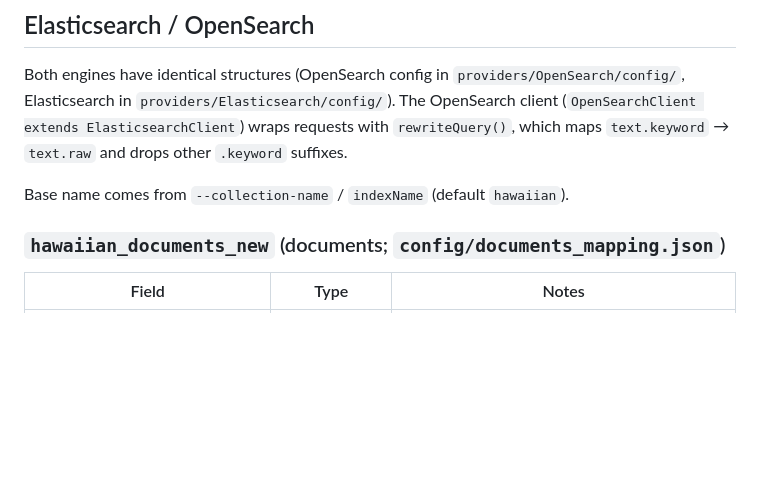
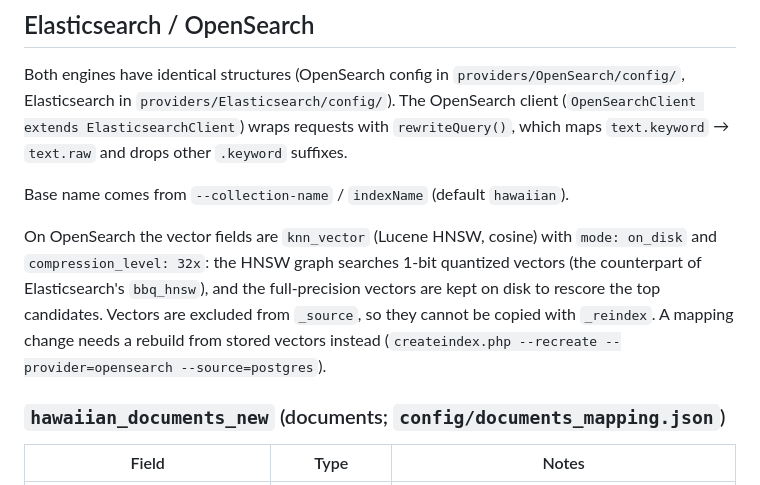
Before and after one commit to avisitor/laana, a Markdown page: docs/INDEX_STRUCTURES.md, the part around the change. Drawn GitHub-style; blank space fills up the shorter version.

Commit message:
docs: document knn_vector on-disk vector fields for OpenSearch

```diff
--- a/docs/INDEX_STRUCTURES.md
+++ b/docs/INDEX_STRUCTURES.md
@@ -17,6 +17,14 @@ Both engines have identical structures (OpenSearch config in
 `.keyword` suffixes.
 
 Base name comes from `--collection-name` / `indexName` (default `hawaiian`).
+
+On OpenSearch the vector fields are `knn_vector` (Lucene HNSW, cosine) with
+`mode: on_disk` and `compression_level: 32x`: the HNSW graph searches 1-bit
+quantized vectors (the counterpart of Elasticsearch's `bbq_hnsw`), and the
+full-precision vectors are kept on disk to rescore the top candidates.
+Vectors are excluded from `_source`, so they cannot be copied with
+`_reindex`. A mapping change needs a rebuild from stored vectors instead
+(`createindex.php --recreate --provider=opensearch --source=postgres`).
 
 ### `hawaiian_documents_new` (documents; `config/documents_mapping.json`)
 
```
